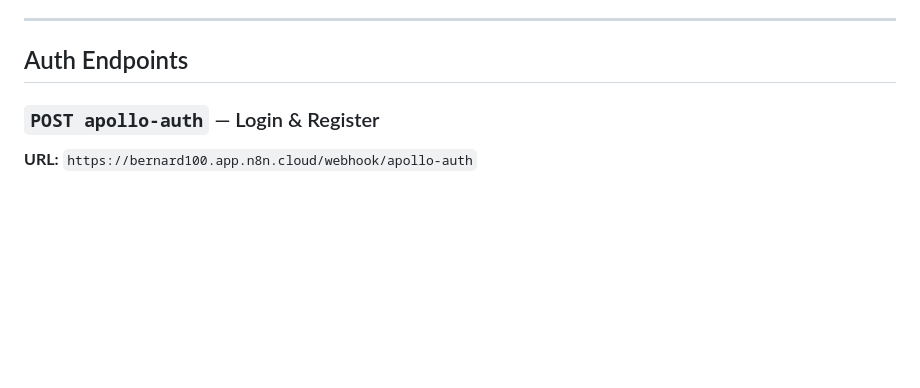
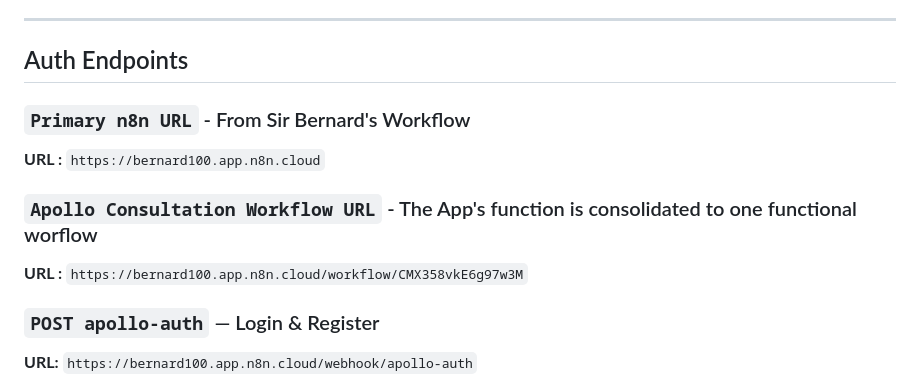
Before and after one commit to Dyle-Amby/apollo_solar_consultation_app, a Markdown page: docs/api.md, the part around the change. GitHub-like rendering; blank space fills up the shorter version.

Commit message:
feat: Update API documentation with primary n8n URLs for authentication and workflow

```diff
--- a/docs/api.md
+++ b/docs/api.md
@@ -5,6 +5,14 @@ All backend communication goes through **n8n webhook endpoints** backed by **Goo
 ---
 
 ## Auth Endpoints
+
+### `Primary n8n URL` - From Sir Bernard's Workflow
+
+**URL :** `https://bernard100.app.n8n.cloud`
+
+### `Apollo Consultation Workflow URL` - The App's function is consolidated to one functional worflow
+
+**URL :** `https://bernard100.app.n8n.cloud/workflow/CMX358vkE6g97w3M`
 
 ### `POST apollo-auth` — Login & Register
 
```
